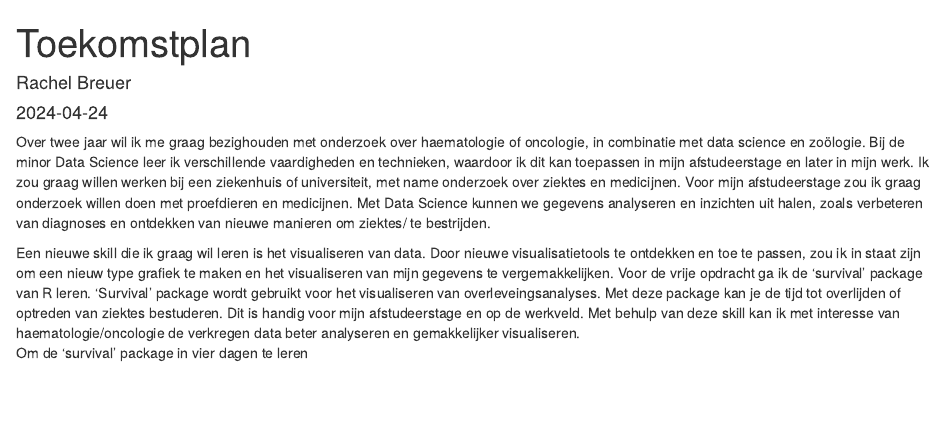
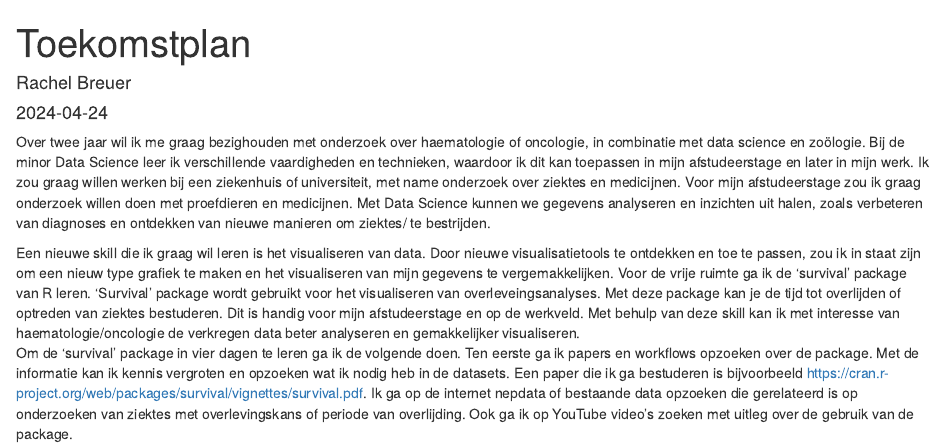
Before and after one commit to raechlll/Portfolio, an R Markdown document (Toekomstplan.Rmd): the page in a window 1100 px wide, from its top. Rendered offline with R 4.5, knitr and Pandoc, with nearby package versions.

Commit message:
Update Toekomstplan.Rmd

```diff
--- a/Toekomstplan.Rmd
+++ b/Toekomstplan.Rmd
@@ -11,5 +11,5 @@ knitr::opts_chunk$set(echo = TRUE)
 
 Over twee jaar wil ik me graag bezighouden met onderzoek over haematologie of oncologie, in combinatie met data science en zoölogie. Bij de minor Data Science leer ik verschillende vaardigheden en technieken, waardoor ik dit kan toepassen in mijn afstudeerstage en later in mijn werk. Ik zou graag willen werken bij een ziekenhuis of universiteit, met name onderzoek over ziektes en medicijnen. Voor mijn afstudeerstage zou ik graag onderzoek willen doen met proefdieren en medicijnen. Met Data Science kunnen we gegevens analyseren en inzichten uit halen, zoals verbeteren van diagnoses en ontdekken van nieuwe manieren om ziektes/ te bestrijden.
 
-Een nieuwe skill die ik graag wil leren is het visualiseren van data. Door nieuwe visualisatietools te ontdekken en toe te passen, zou ik in staat zijn om een nieuw type grafiek te maken en het visualiseren van mijn gegevens te vergemakkelijken. Voor de vrije opdracht ga ik de 'survival' package van R leren. 'Survival' package wordt gebruikt voor het visualiseren van overleveingsanalyses. Met deze package kan je de tijd tot overlijden of optreden van ziektes bestuderen. Dit is handig voor mijn afstudeerstage en op de werkveld. Met behulp van deze skill kan ik met interesse van haematologie/oncologie de verkregen data beter analyseren en gemakkelijker visualiseren.
-Om de 'survival' package in vier dagen te leren
+Een nieuwe skill die ik graag wil leren is het visualiseren van data. Door nieuwe visualisatietools te ontdekken en toe te passen, zou ik in staat zijn om een nieuw type grafiek te maken en het visualiseren van mijn gegevens te vergemakkelijken. Voor de vrije ruimte ga ik de 'survival' package van R leren. 'Survival' package wordt gebruikt voor het visualiseren van overleveingsanalyses. Met deze package kan je de tijd tot overlijden of optreden van ziektes bestuderen. Dit is handig voor mijn afstudeerstage en op de werkveld. Met behulp van deze skill kan ik met interesse van haematologie/oncologie de verkregen data beter analyseren en gemakkelijker visualiseren.
+Om de 'survival' package in vier dagen te leren ga ik de volgende doen. Ten eerste ga ik papers en workflows opzoeken over de package. Met de informatie kan ik kennis vergroten en opzoeken wat ik nodig heb in de datasets. Een paper die ik ga bestuderen is bijvoorbeeld https://cran.r-project.org/web/packages/survival/vignettes/survival.pdf. Ik ga op de internet nepdata of bestaande data opzoeken die gerelateerd is op onderzoeken van ziektes met overlevingskans of periode van overlijding. Ook ga ik op YouTube video's zoeken met uitleg over de gebruik van de package.
```
